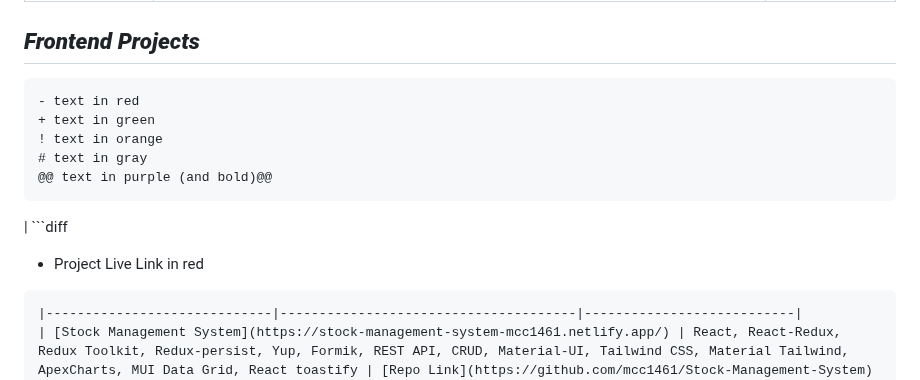
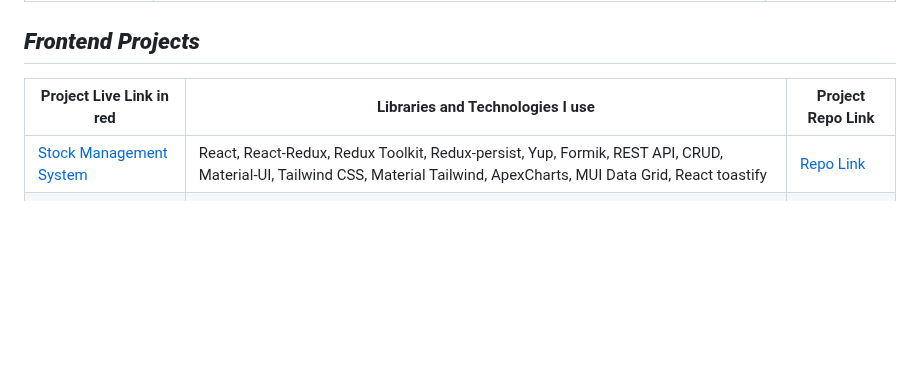
Before and after one commit to mcc1461/mcc1461, a Markdown page: README.md, the part around the change. Rendered like a GitHub page; blank space fills up the shorter version.

````diff
--- a/README.md
+++ b/README.md
@@ -62,16 +62,8 @@ Together, we can create something amazing.
 
 
 ## ***Frontend Projects***
-```diff
-- text in red
-+ text in green
-! text in orange
-# text in gray
-@@ text in purple (and bold)@@
-```
-| ```diff
- - Project Live Link in red
-```               | Libraries and Technologies I use      | Project Repo Link         |
+
+| Project Live Link in red | Libraries and Technologies I use      | Project Repo Link         |
 |-----------------------------|--------------------------------------|---------------------------|
 | [Stock Management System](https://stock-management-system-mcc1461.netlify.app/) | React, React-Redux, Redux Toolkit, Redux-persist, Yup, Formik, REST API, CRUD, Material-UI, Tailwind CSS, Material Tailwind, ApexCharts, MUI Data Grid, React toastify | [Repo Link](https://github.com/mcc1461/Stock-Management-System)   |
 | [Todo List with Redux](https://todo-redux-mcc1461.netlify.app/) | React, Redux, LocalStorage, MUI | [Repo Link](https://github.com/esmaaksoy/TodoList-with-Redux)   |
````
